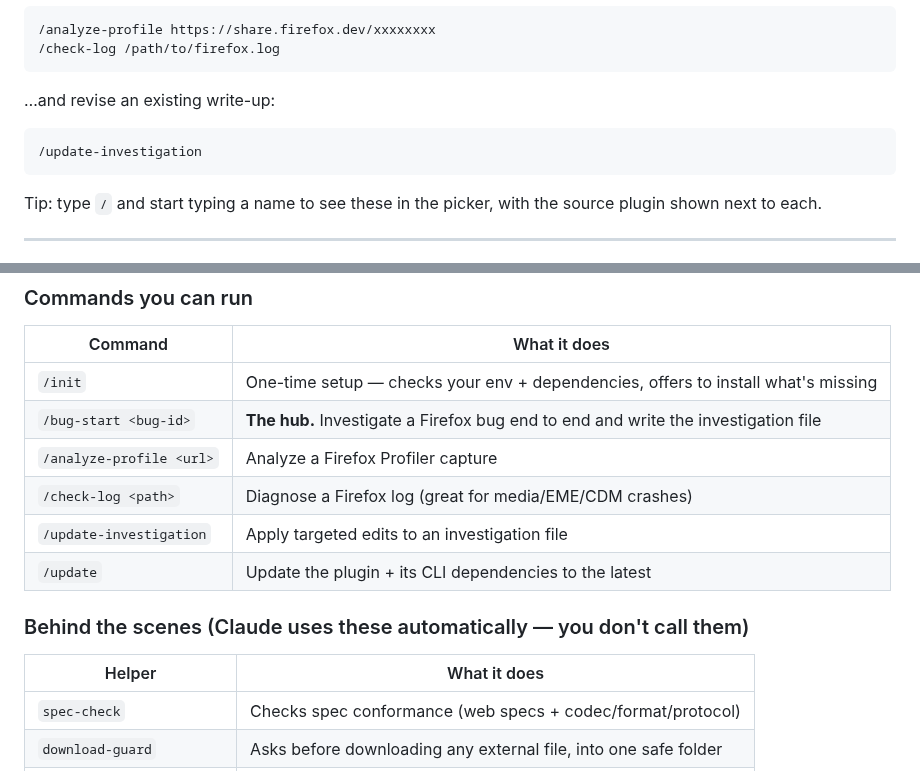
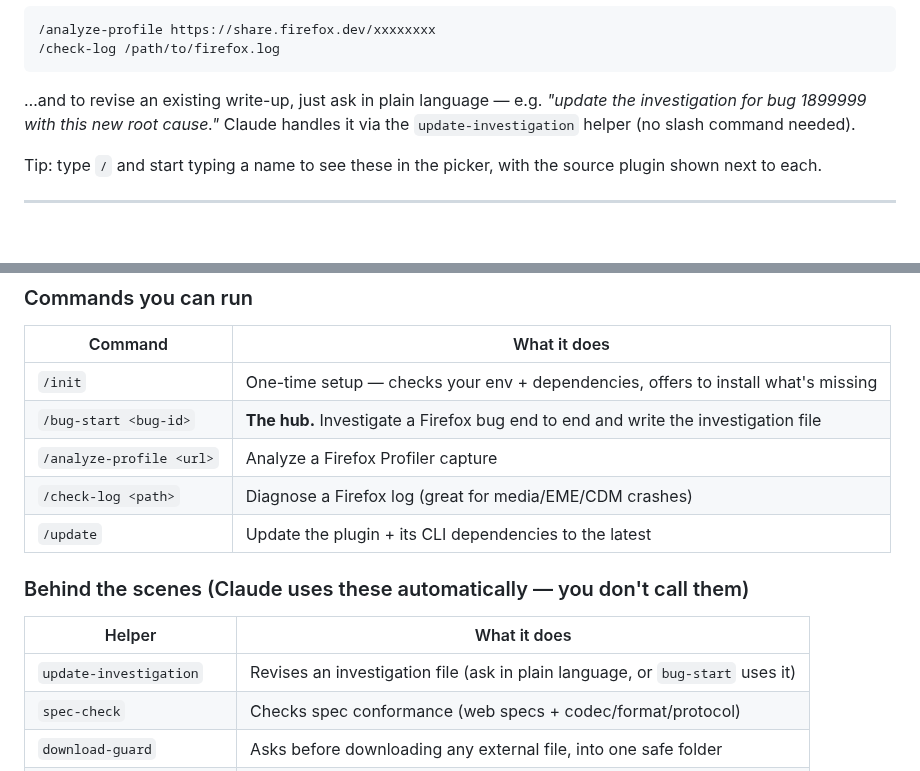
Before and after one commit to alastor0325/fx-bug-toolkit, a Markdown page: README.md, 2 parts joined by grey strips. Drawn GitHub-style; blank space fills up the shorter version.

Commit message:
Mark update-investigation non-invocable (model/NL-driven, not a slash command)
It's invoked by bug-start (State 4) and by natural-language requests ('update
the investigation', 'document this') — with user-invocable: false those NL
triggers still fire via model invocation; only the slash entry is dropped,
decluttering the menu to the true entry points. README: moved it to 'Behind the
scenes' and changed the usage example to plain-language.

````diff
--- a/README.md
+++ b/README.md
@@ -73,11 +73,9 @@ You can also run the analyzers on their own:
 /check-log /path/to/firefox.log
 ```
 
-…and revise an existing write-up:
-
-```
-/update-investigation
-```
+…and to revise an existing write-up, just ask in plain language — e.g. *"update
+the investigation for bug 1899999 with this new root cause."* Claude handles it
+via the `update-investigation` helper (no slash command needed).
 
 Tip: type `/` and start typing a name to see these in the picker, with the
 source plugin shown next to each.
@@ -94,13 +92,13 @@ source plugin shown next to each.
 | `/bug-start <bug-id>` | **The hub.** Investigate a Firefox bug end to end and write the investigation file |
 | `/analyze-profile <url>` | Analyze a Firefox Profiler capture |
 | `/check-log <path>` | Diagnose a Firefox log (great for media/EME/CDM crashes) |
-| `/update-investigation` | Apply targeted edits to an investigation file |
 | `/update` | Update the plugin + its CLI dependencies to the latest |
 
 ### Behind the scenes (Claude uses these automatically — you don't call them)
 
 | Helper | What it does |
 |---|---|
+| `update-investigation` | Revises an investigation file (ask in plain language, or `bug-start` uses it) |
 | `spec-check` | Checks spec conformance (web specs + codec/format/protocol) |
 | `download-guard` | Asks before downloading any external file, into one safe folder |
 | `source-links` | Makes sure every code/spec reference is a real, clickable link |
````
Also changed, not shown: skills/update-investigation/SKILL.md (+1 -0 lines).
